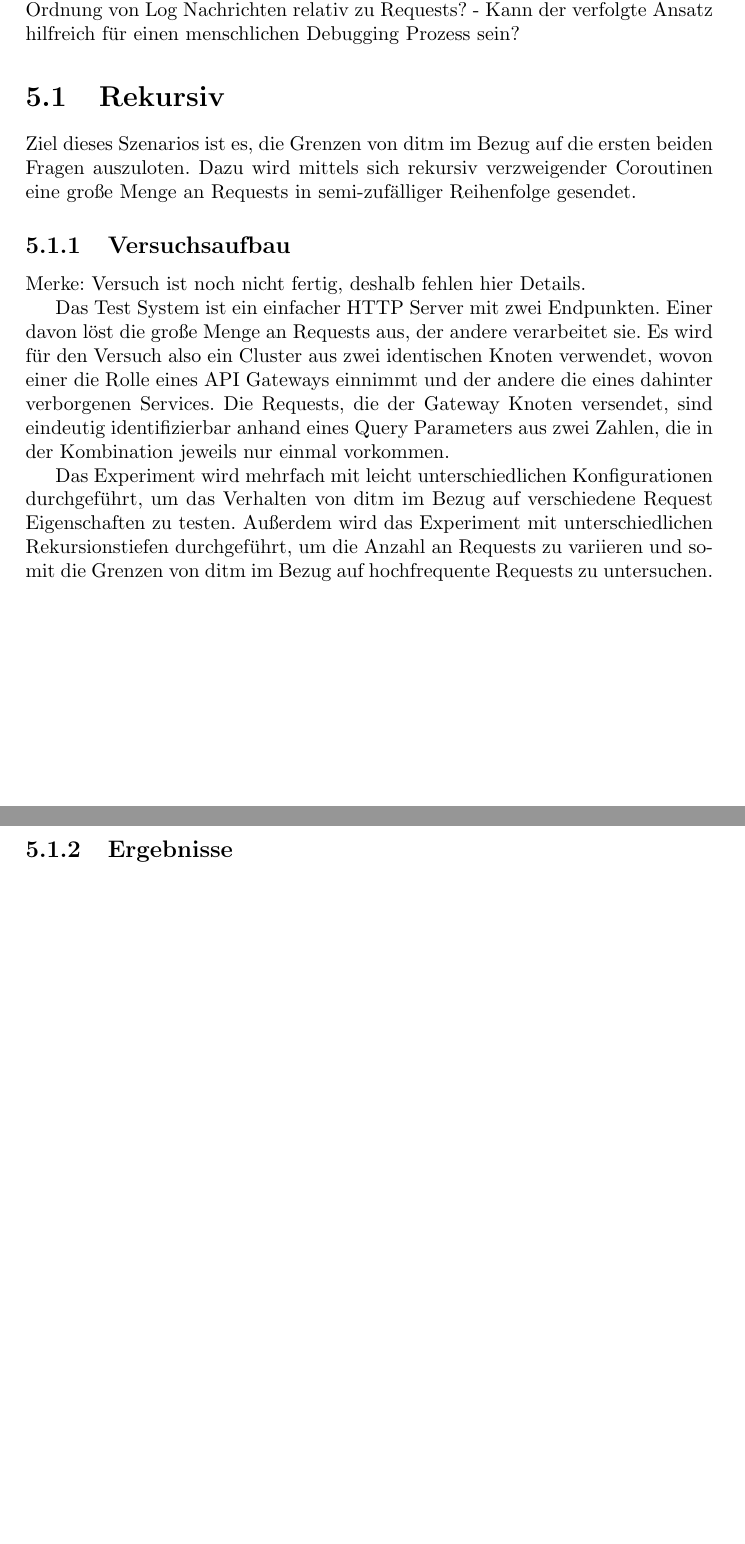
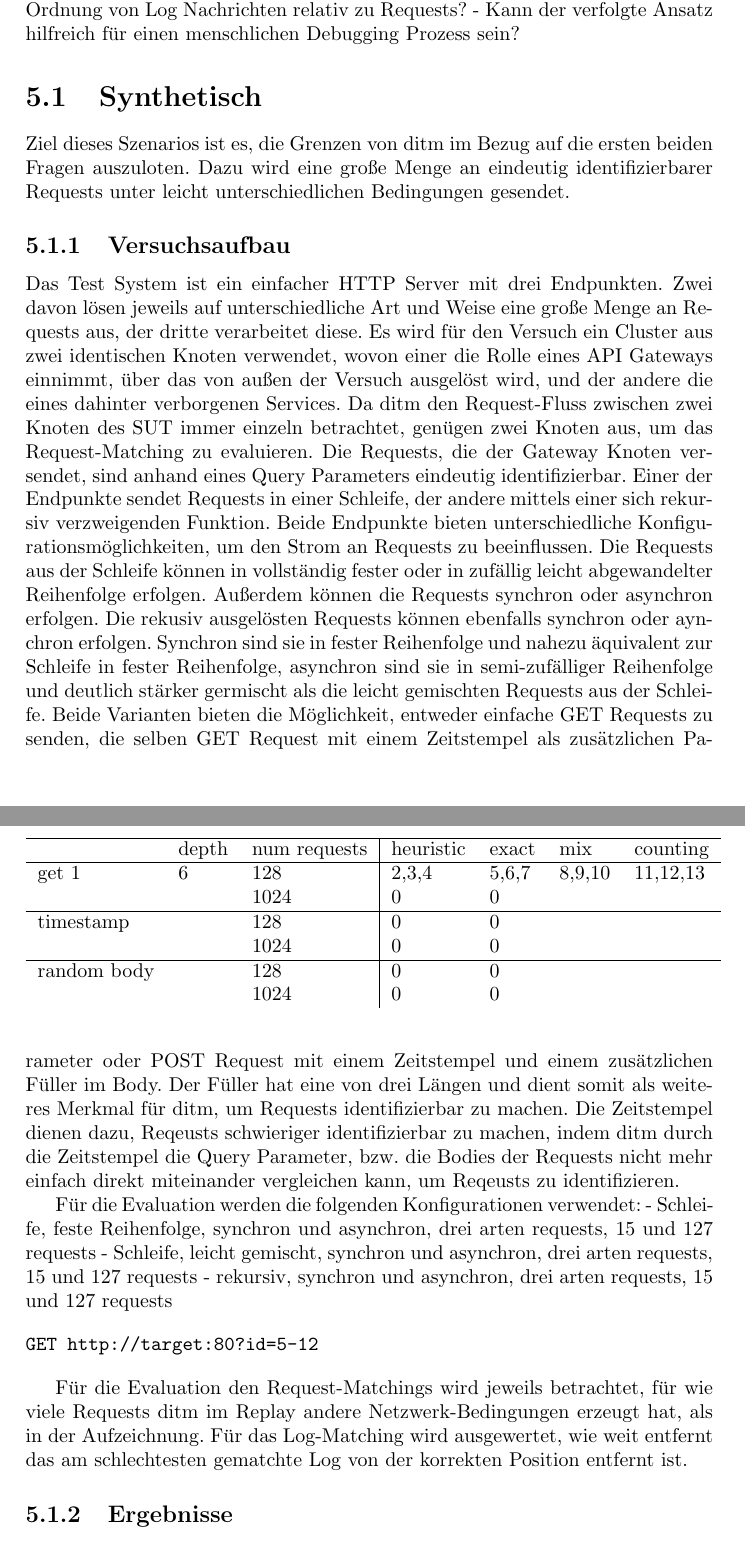
Before and after one commit to JonathanArns/ditm, a LaTeX thesis (thesis/thesis.tex): two parts of pages 14 and 15 of 19, joined at a grey line, cut so that both start at the same text, the shorter picture padded with empty space. Compiled offline with pdfLaTeX.

Commit message:
extend versuchsaufbau for synthetic

```diff
--- a/thesis/thesis.tex
+++ b/thesis/thesis.tex
@@ -212,27 +212,56 @@ In diesem Kapitel werden anhand des beschriebenen Prototypen die folgenden Hypot
 - Wie gut funktionieren Replays von Netwerk-Unterbrechungen über einen Proxy?
 - Wie gut funktioniert die chronologische Ordnung von Log Nachrichten relativ zu Requests?
 - Kann der verfolgte Ansatz hilfreich für einen menschlichen Debugging Prozess sein?
-\section{Rekursiv}
+\section{Synthetisch}
 Ziel dieses Szenarios ist es, die Grenzen von ditm im Bezug auf die ersten beiden Fragen auszuloten.
-Dazu wird mittels sich rekursiv verzweigender Coroutinen eine große Menge an Requests in semi-zufälliger
-Reihenfolge gesendet.
+Dazu wird eine große Menge an eindeutig identifizierbarer Requests unter leicht unterschiedlichen Bedingungen gesendet.
 \subsection{Versuchsaufbau}
-Merke: Versuch ist noch nicht fertig, deshalb fehlen hier Details.
+Das Test System ist ein einfacher HTTP Server mit drei Endpunkten. Zwei davon lösen jeweils auf unterschiedliche Art und Weise
+eine große Menge an Requests aus, der dritte verarbeitet diese. Es wird für den Versuch ein Cluster aus zwei identischen
+Knoten verwendet, wovon einer die Rolle eines API Gateways einnimmt, über das von außen der Versuch ausgelöst wird,
+und der andere die eines dahinter verborgenen Services. Da ditm den Request-Fluss zwischen zwei Knoten des SUT immer einzeln
+betrachtet, genügen zwei Knoten aus, um das Request-Matching zu evaluieren.
+Die Requests, die der Gateway Knoten versendet, sind anhand eines Query Parameters eindeutig identifizierbar. Einer der
+Endpunkte sendet Requests in einer Schleife, der andere mittels einer sich rekursiv verzweigenden Funktion.
+Beide Endpunkte bieten unterschiedliche Konfigurationsmöglichkeiten, um den Strom an Requests zu beeinflussen.
+Die Requests aus der Schleife können in vollständig fester oder in zufällig leicht abgewandelter Reihenfolge erfolgen.
+Außerdem können die Requests synchron oder asynchron erfolgen.
+Die rekusiv ausgelösten Requests können ebenfalls synchron oder aynchron erfolgen. Synchron sind sie in fester Reihenfolge und
+nahezu äquivalent zur Schleife in fester Reihenfolge, asynchron sind sie in semi-zufälliger Reihenfolge und deutlich stärker
+germischt als die leicht gemischten Requests aus der Schleife.
+Beide Varianten bieten die Möglichkeit, entweder einfache GET Requests zu senden, die selben GET Request mit einem Zeitstempel
+als zusätzlichen Parameter oder POST Request mit einem Zeitstempel und einem zusätzlichen Füller im Body. Der Füller hat eine von
+drei Längen und dient somit als weiteres Merkmal für ditm, um Requests identifizierbar zu machen. Die Zeitstempel dienen dazu,
+Reqeusts schwieriger identifizierbar zu machen, indem ditm durch die Zeitstempel die Query Parameter, bzw. die Bodies der Requests
+nicht mehr einfach direkt miteinander vergleichen kann, um Reqeusts zu identifizieren.
 
-Das Test System ist ein einfacher HTTP Server mit zwei Endpunkten. Einer davon löst die große Menge an
-Requests aus, der andere verarbeitet sie. Es wird für den Versuch also ein Cluster aus zwei identischen
-Knoten verwendet, wovon einer die Rolle eines API Gateways einnimmt und der andere die eines dahinter
-verborgenen Services.
-Die Requests, die der Gateway Knoten versendet, sind eindeutig identifizierbar anhand eines Query Parameters
-aus zwei Zahlen, die in der Kombination jeweils nur einmal vorkommen.
+Für die Evaluation werden die folgenden Konfigurationen verwendet:
+- Schleife, feste Reihenfolge, synchron und asynchron, drei arten requests, 15 und 127 requests
+- Schleife, leicht gemischt, synchron und asynchron, drei arten requests, 15 und 127 requests
+- rekursiv, synchron und asynchron, drei arten requests, 15 und 127 requests
 
+\begin{verbatim}
+GET http://target:80?id=5-12
+\end{verbatim}
 
-Das Experiment wird mehrfach mit leicht unterschiedlichen Konfigurationen durchgeführt, um das Verhalten von ditm
-im Bezug auf verschiedene Request Eigenschaften zu testen.
-Außerdem wird das Experiment mit unterschiedlichen Rekursionstiefen durchgeführt, um die Anzahl an Requests zu
-variieren und somit die Grenzen von ditm im Bezug auf hochfrequente Requests zu untersuchen.
+Für die Evaluation den Request-Matchings wird jeweils betrachtet, für wie viele Requests ditm im Replay andere Netzwerk-Bedingungen
+erzeugt hat, als in der Aufzeichnung. Für das Log-Matching wird ausgewertet, wie weit entfernt das am schlechtesten gematchte Log
+von der korrekten Position entfernt ist.
+
 \subsection{Ergebnisse}
 % Tabelle mit Ergebnissen
+\begin{table}[]
+	\begin{tabular}{l l l|l l l l}
+		\hline
+		            & depth & num requests & heuristic & exact & mix    & counting \\ \hline
+		get 1       & 6     & 128          & 2,3,4     & 5,6,7 & 8,9,10 & 11,12,13 \\
+		            &       & 1024         & 0         & 0     &        &          \\ \hline
+		timestamp   &       & 128          & 0         & 0     &        &          \\
+		            &       & 1024         & 0         & 0     &        &          \\ \hline
+		random body &       & 128          & 0         & 0     &        &          \\
+		            &       & 1024         & 0         & 0     &        &          \\
+	\end{tabular}
+\end{table}
 \section{Konstostand}
 \subsection{Versuchsaufbau}
 \subsection{Ergebnisse}
```
Also changed, not shown: thesis/thesis.tex (4 more changed lines).
